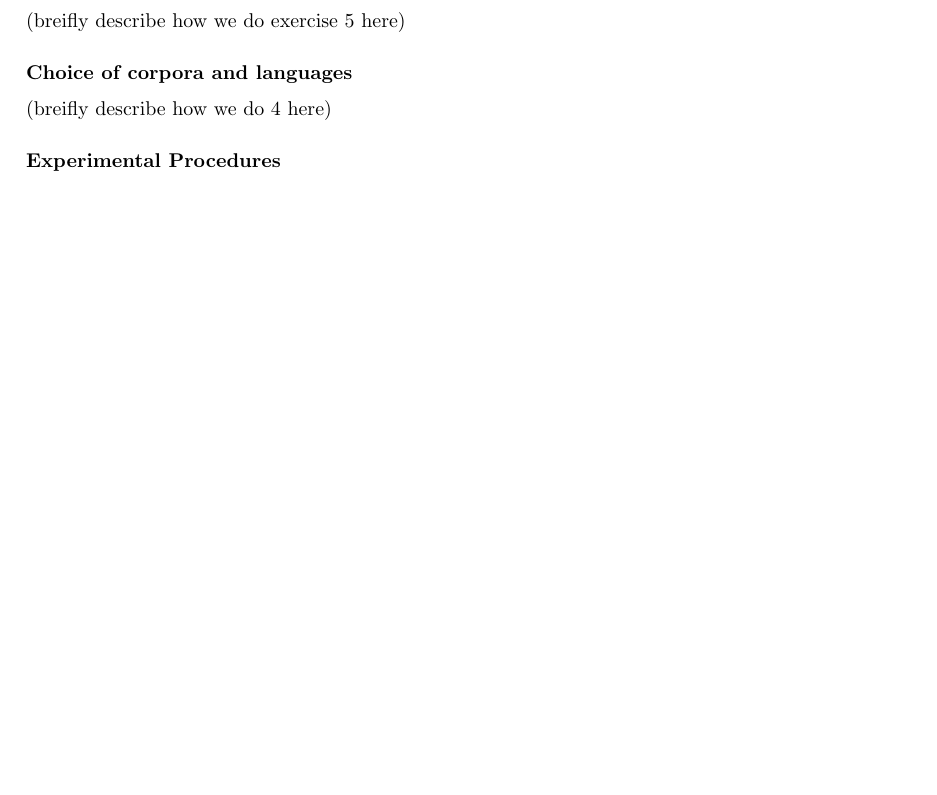
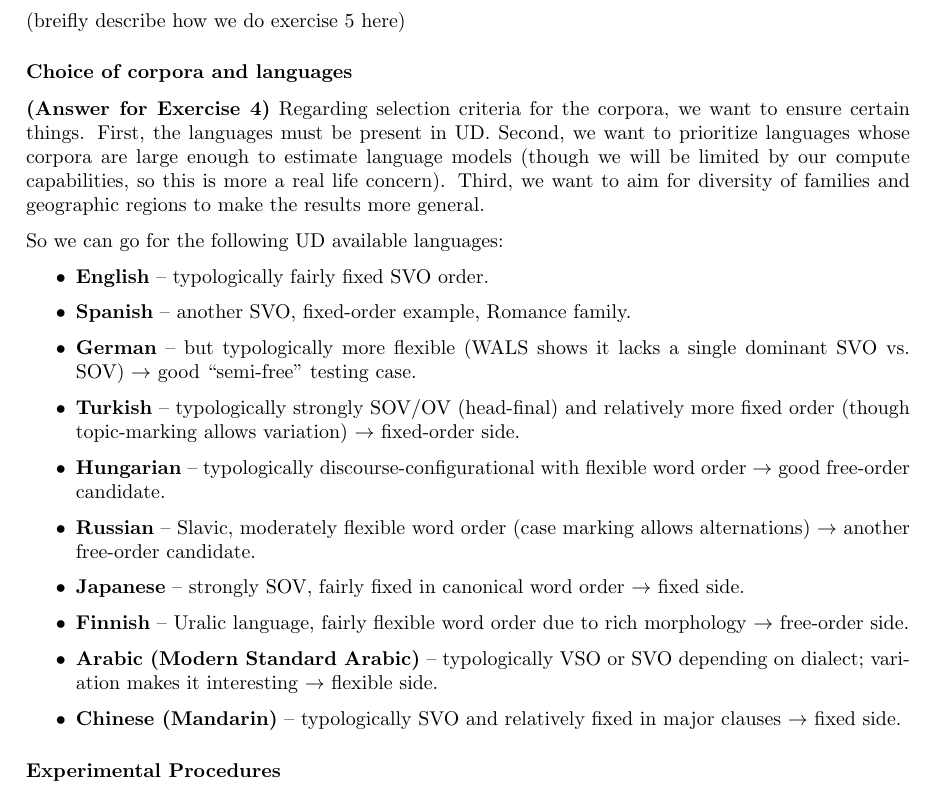
Before and after one commit to IVAN-Hu-yi/infoLocality, a LaTeX document (report/infoReport.tex): part of page 2 of 3 before the commit and part of page 3 of 5 after it, cut so that both start at the same text, the shorter picture padded with empty space. Compiled offline with pdfLaTeX.

Commit message:
Q 3 and 4

```diff
--- a/report/infoReport.tex
+++ b/report/infoReport.tex
@@ -51,7 +72,26 @@ The BPE tokenizer splits the text into subword units, allowing the model to hand
 \subsubsection*{Randomization Protocol of Syntactic Structures}
 (breifly describe how we do exercise 5 here)
 \subsubsection*{Choice of corpora and languages}
-(breifly describe how we do 4 here)
+
+\textbf{(Answer for Exercise 4)}
+Regarding selection criteria for the corpora, we want to ensure certain things. First, the languages must be present in UD. Second, we want to prioritize languages whose corpora are large enough to estimate language models (though we will be limited by our compute capabilities, so this is more a real life concern). Third, we want to aim for diversity of families and geographic regions to make the results more general.
+
+So we can go for the following UD available languages:
+\begin{itemize}
+    \item \textbf{English} – typologically fairly fixed SVO order.
+    \item \textbf{Spanish} – another SVO, fixed-order example, Romance family.
+    \item \textbf{German} – but typologically more flexible (WALS shows it lacks a single dominant SVO vs.\ SOV) $\rightarrow$ good ``semi-free'' testing case.
+    \item \textbf{Turkish} – typologically strongly SOV/OV (head-final) and relatively more fixed order (though topic-marking allows variation) $\rightarrow$ fixed-order side.
+    \item \textbf{Hungarian} – typologically discourse-configurational with flexible word order $\rightarrow$ good free-order candidate.
+    \item \textbf{Russian} – Slavic, moderately flexible word order (case marking allows alternations) $\rightarrow$ another free-order candidate.
+    \item \textbf{Japanese} – strongly SOV, fairly fixed in canonical word order $\rightarrow$ fixed side.
+    \item \textbf{Finnish} – Uralic language, fairly flexible word order due to rich morphology $\rightarrow$ free-order side.
+    \item \textbf{Arabic (Modern Standard Arabic)} – typologically VSO or SVO depending on dialect; variation makes it interesting $\rightarrow$ flexible side.
+    \item \textbf{Chinese (Mandarin)} – typologically SVO and relatively fixed in major clauses $\rightarrow$ fixed side.
+\end{itemize}
+
+
+
 \subsubsection*{Experimental Procedures}
 (briefly describe how we do exercise 7 here)
 
```
Also changed, not shown: report/infoReport.pdf, report/infoReport.tex (23 more changed lines), 5 other files.
